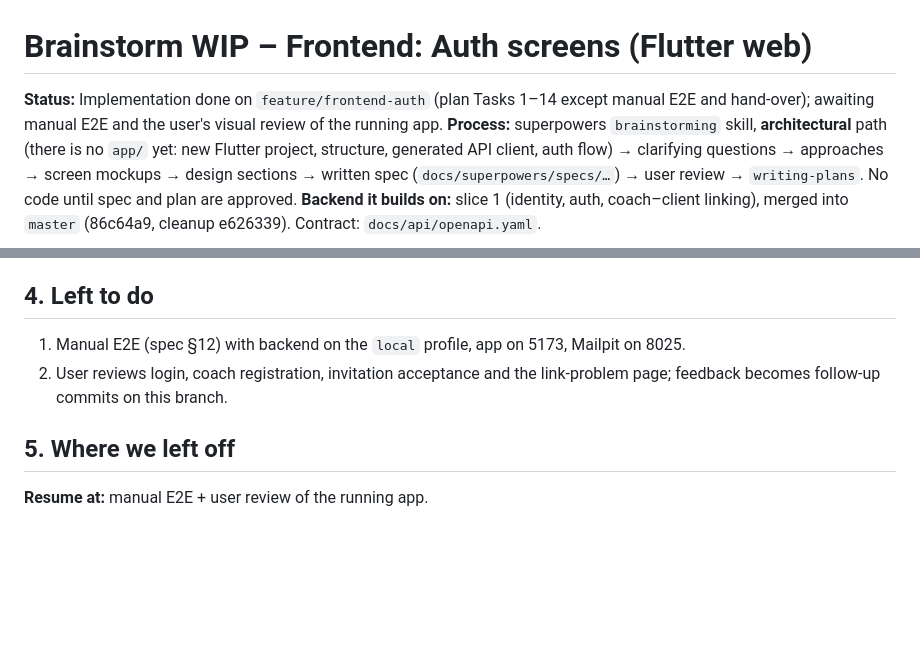
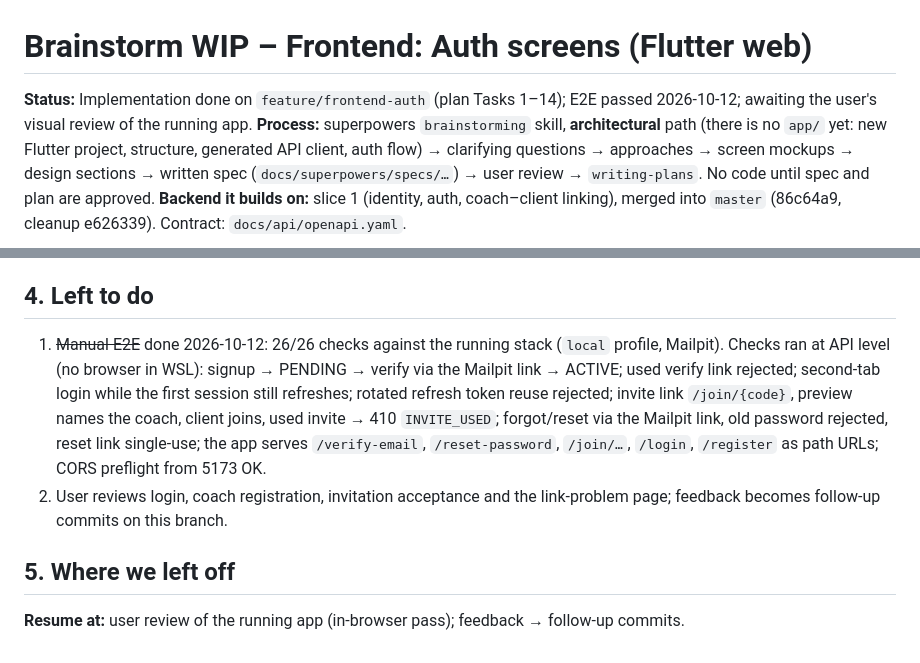
Before and after one commit to AdrianAporcaritei/Fitness-platform, a Markdown page: docs/plans/frontend-auth.md, 2 parts joined by grey strips. Rendered like a GitHub page; blank space fills up the shorter version.

Commit message:
docs: record frontend auth E2E results
Co-Authored-By: Claude Opus 5.5 <noreply@anthropic.com>

```diff
--- a/docs/plans/frontend-auth.md
+++ b/docs/plans/frontend-auth.md
@@ -1,6 +1,6 @@
 # Brainstorm WIP – Frontend: Auth screens (Flutter web)
 
-**Status:** Implementation done on `feature/frontend-auth` (plan Tasks 1–14 except manual E2E and hand-over); awaiting manual E2E and the user's visual review of the running app.
+**Status:** Implementation done on `feature/frontend-auth` (plan Tasks 1–14); E2E passed 2026-10-12; awaiting the user's visual review of the running app.
 **Process:** superpowers `brainstorming` skill, **architectural** path (there is no `app/` yet: new Flutter project, structure, generated API client, auth flow) → clarifying questions → approaches → screen mockups → design sections → written spec (`docs/superpowers/specs/…`) → user review → `writing-plans`. No code until spec and plan are approved.
 **Backend it builds on:** slice 1 (identity, auth, coach–client linking), merged into `master` (86c64a9, cleanup e626339). Contract: `docs/api/openapi.yaml`.
 
@@ -44,9 +44,9 @@ Already given by `CLAUDE.md` (not re-decided): Flutter web first, Riverpod, go_r
 
 ## 4. Left to do
 
-1. Manual E2E (spec §12) with backend on the `local` profile, app on 5173, Mailpit on 8025.
+1. ~~Manual E2E~~ done 2026-10-12: 26/26 checks against the running stack (`local` profile, Mailpit). Checks ran at API level (no browser in WSL): signup → PENDING → verify via the Mailpit link → ACTIVE; used verify link rejected; second-tab login while the first session still refreshes; rotated refresh token reuse rejected; invite link `/join/{code}`, preview names the coach, client joins, used invite → 410 `INVITE_USED`; forgot/reset via the Mailpit link, old password rejected, reset link single-use; the app serves `/verify-email`, `/reset-password`, `/join/…`, `/login`, `/register` as path URLs; CORS preflight from 5173 OK.
 2. User reviews login, coach registration, invitation acceptance and the link-problem page; feedback becomes follow-up commits on this branch.
 
 ## 5. Where we left off
 
-**Resume at:** manual E2E + user review of the running app.
+**Resume at:** user review of the running app (in-browser pass); feedback → follow-up commits.
```
Also changed, not shown: 1 other file.
